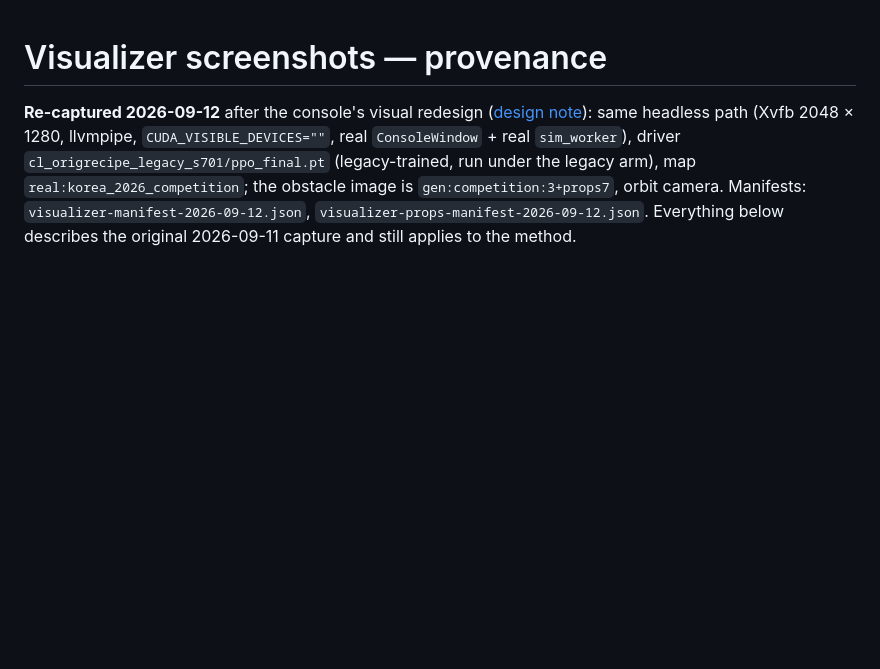
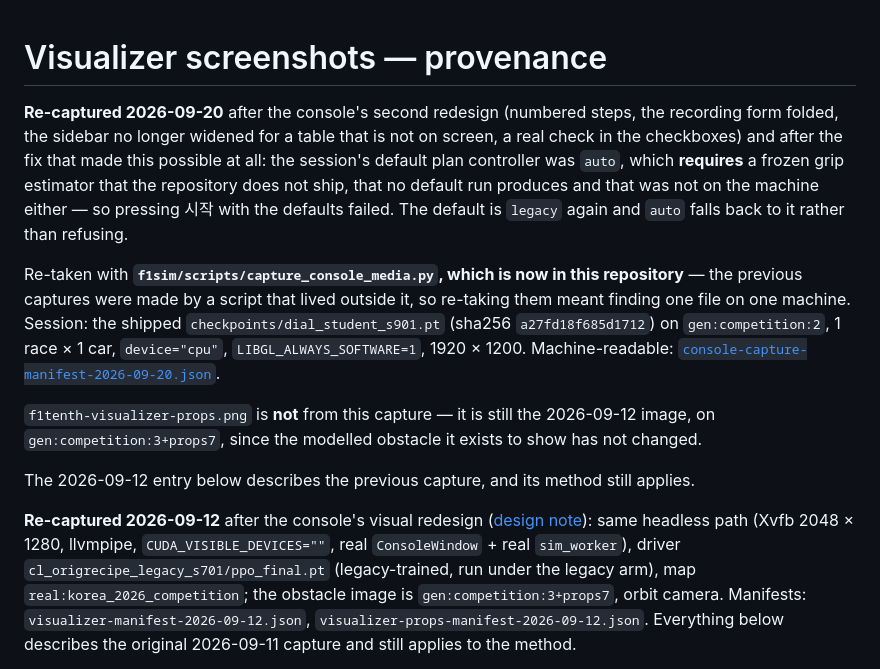
Before and after one commit to shchon11/F1tenth_E2E, a Markdown page: docs/media/PROVENANCE-visualizer.md, the part around the change. Rendered like a GitHub page; blank space fills up the shorter version.

```diff
--- a/docs/media/PROVENANCE-visualizer.md
+++ b/docs/media/PROVENANCE-visualizer.md
@@ -1,4 +1,24 @@
 # Visualizer screenshots — provenance
+
+**Re-captured 2026-09-20** after the console's second redesign (numbered steps, the recording form
+folded, the sidebar no longer widened for a table that is not on screen, a real check in the
+checkboxes) and after the fix that made this possible at all: the session's default plan controller
+was `auto`, which **requires** a frozen grip estimator that the repository does not ship, that no
+default run produces and that was not on the machine either — so pressing 시작 with the defaults
+failed. The default is `legacy` again and `auto` falls back to it rather than refusing.
+
+Re-taken with **`f1sim/scripts/capture_console_media.py`, which is now in this repository** — the
+previous captures were made by a script that lived outside it, so re-taking them meant finding one
+file on one machine. Session: the shipped `checkpoints/dial_student_s901.pt`
+(sha256 `a27fd18f685d1712`) on `gen:competition:2`, 1 race × 1 car, `device="cpu"`,
+`LIBGL_ALWAYS_SOFTWARE=1`, 1920 × 1200. Machine-readable:
+[`console-capture-manifest-2026-09-20.json`](console-capture-manifest-2026-09-20.json).
+
+`f1tenth-visualizer-props.png` is **not** from this capture — it is still the 2026-09-12 image, on
+`gen:competition:3+props7`, since the modelled obstacle it exists to show has not changed.
+
+The 2026-09-12 entry below describes the previous capture, and its method still applies.
+
 
 **Re-captured 2026-09-12** after the console's visual redesign ([design note](../viewer_design.md)):
 same headless path (Xvfb 2048 × 1280, llvmpipe, `CUDA_VISIBLE_DEVICES=""`, real `ConsoleWindow` +
```
Also changed, not shown: README.md (+4 -2 lines), docs/media/f1tenth-visualizer-chase.png, docs/media/f1tenth-visualizer-overview.png, docs/media/f1tenth-visualizer-policy-panel.png, 6 other files.
